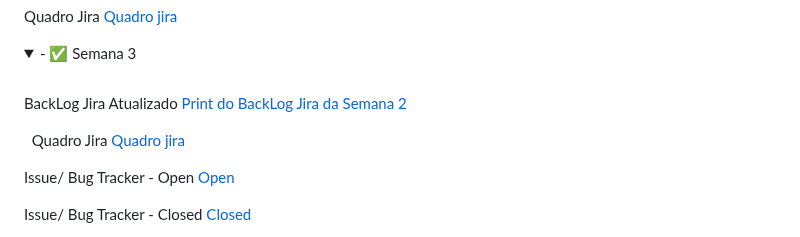
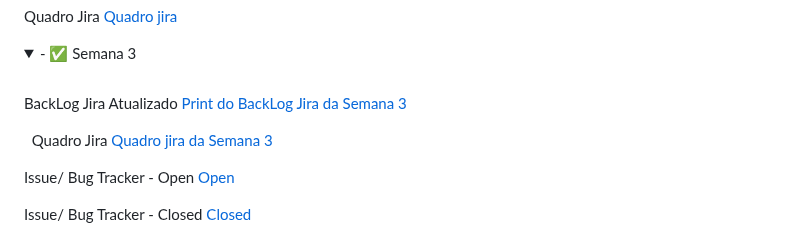
Before and after one commit to Amfgs/projeto-Only-Football-Fans, a Markdown page: README.md, the part around the change. Rendered like a GitHub page; folded sections open.

Commit message:
Update images and references for Semana 3

```diff
--- a/README.md
+++ b/README.md
@@ -87,10 +87,10 @@ Com ele, os usuários podem **registrar, organizar e reviver** os jogos que assi
   <summary>- ✅ Semana 3 </summary>
 
   BackLog Jira Atualizado
-  [Print do BackLog Jira da Semana 2](images/backlog3.png)
+  [Print do BackLog Jira da Semana 3](images/backlog3.png)
 
   Quadro Jira
-  [Quadro jira](images/quadrojira3.png)
+  [Quadro jira da Semana 3](images/quadrojira3.png)
 
   Issue/ Bug Tracker - Open
   [Open](images/bug_tracker2_open.png)
```
